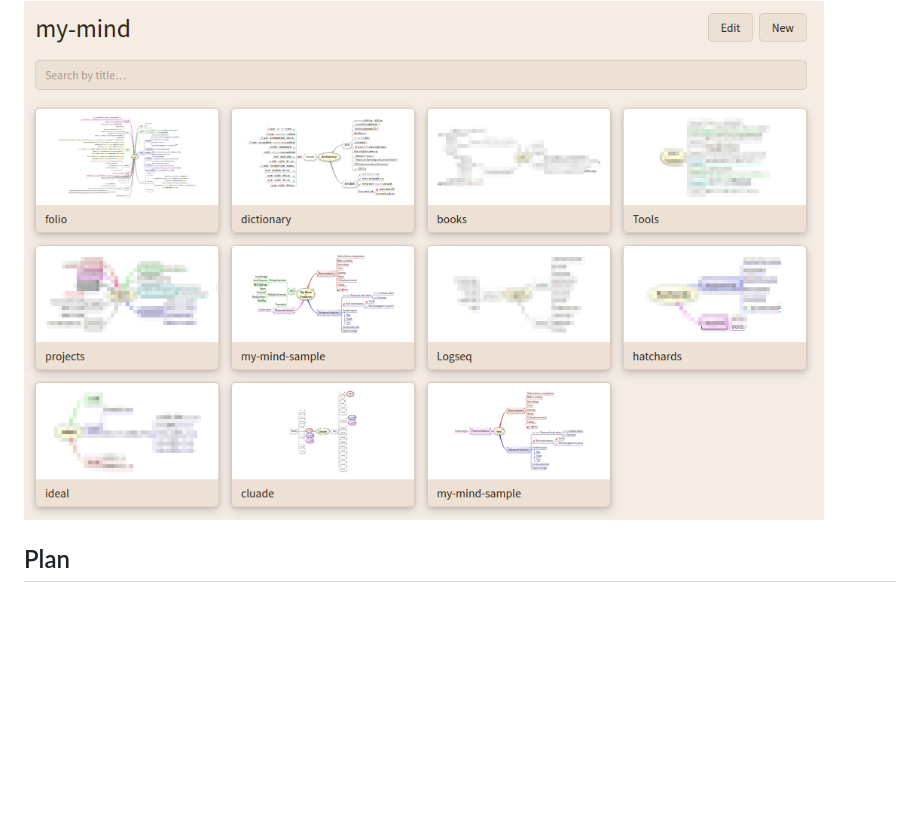
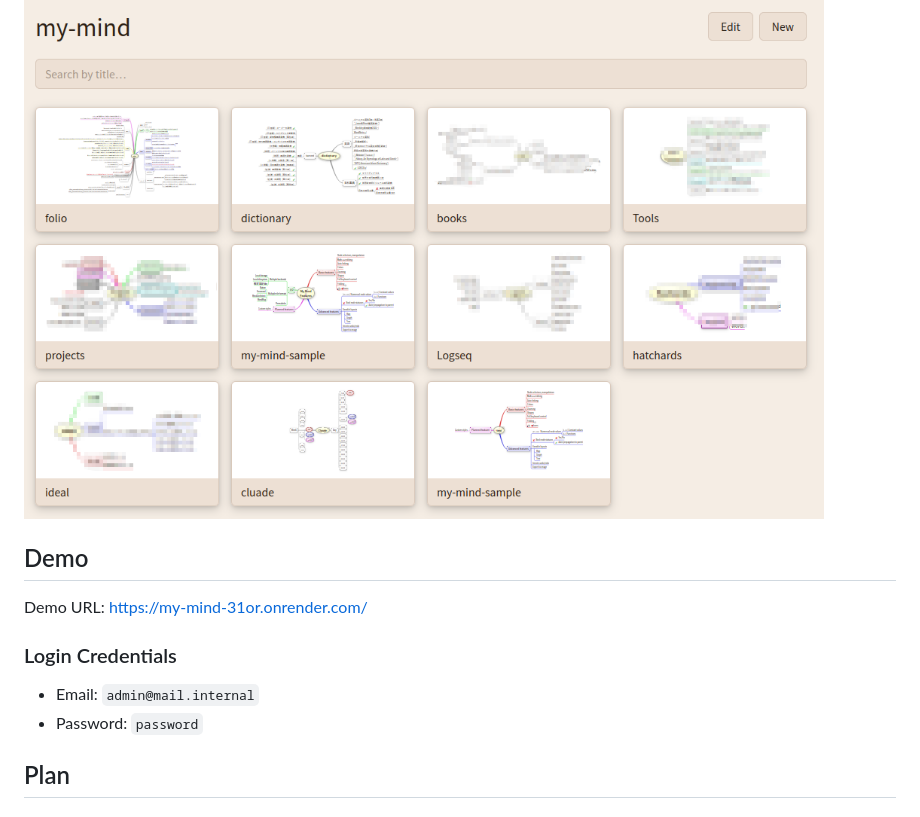
Before and after one commit to asano69/my-mind, a Markdown page: README.md, the part around the change. Rendered like a GitHub page; blank space fills up the shorter version.

Commit message:
README.md を更新

```diff
--- a/README.md
+++ b/README.md
@@ -28,7 +28,15 @@ It has a catalog feature.
 <img src=".github/assets/sample-02.png" width="800">
 
 
+## Demo
 
+Demo URL:
+https://my-mind-31or.onrender.com/
+
+### Login Credentials
+
+- Email: `admin@mail.internal`
+- Password: `password`
 
 ## Plan
 ### Frontend
```
